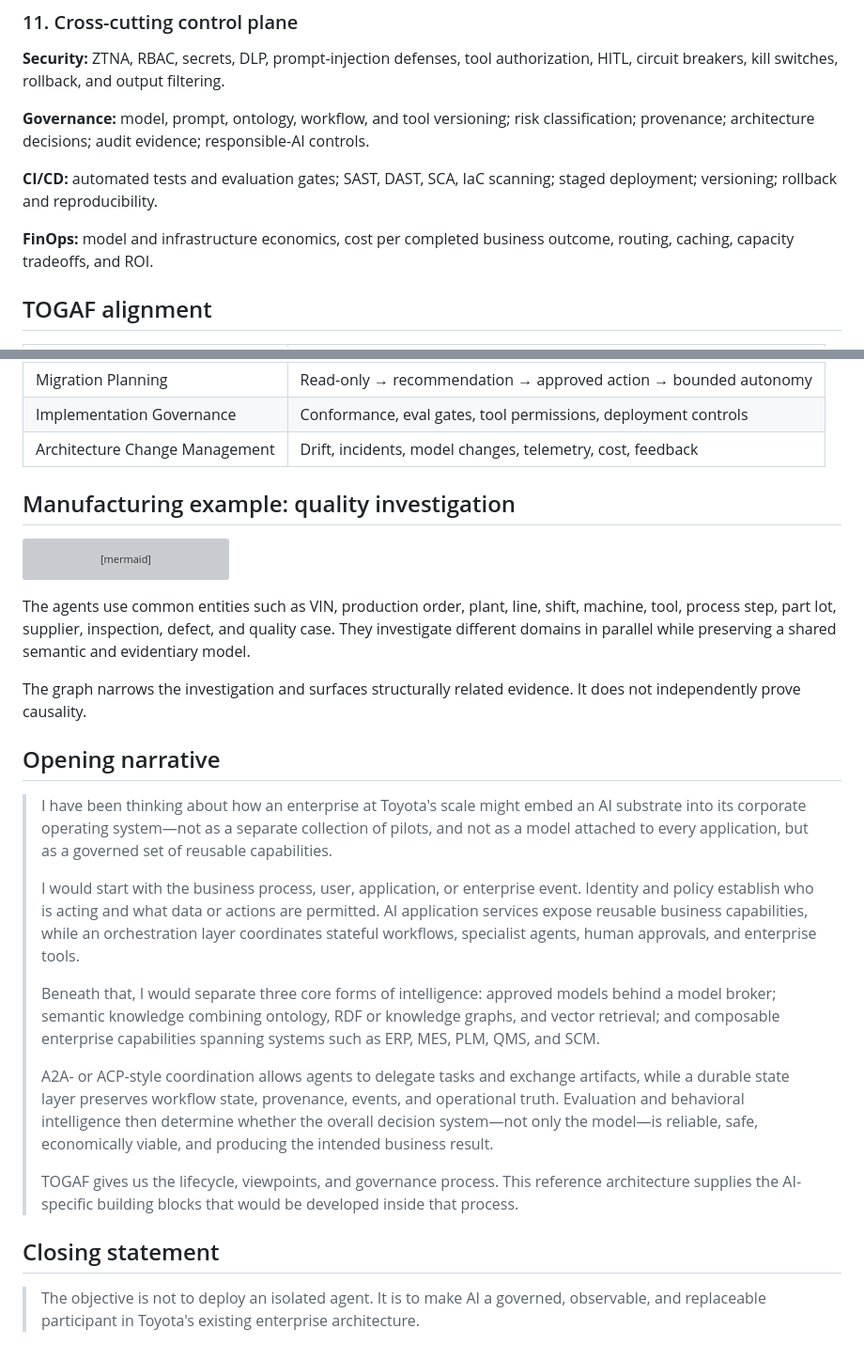
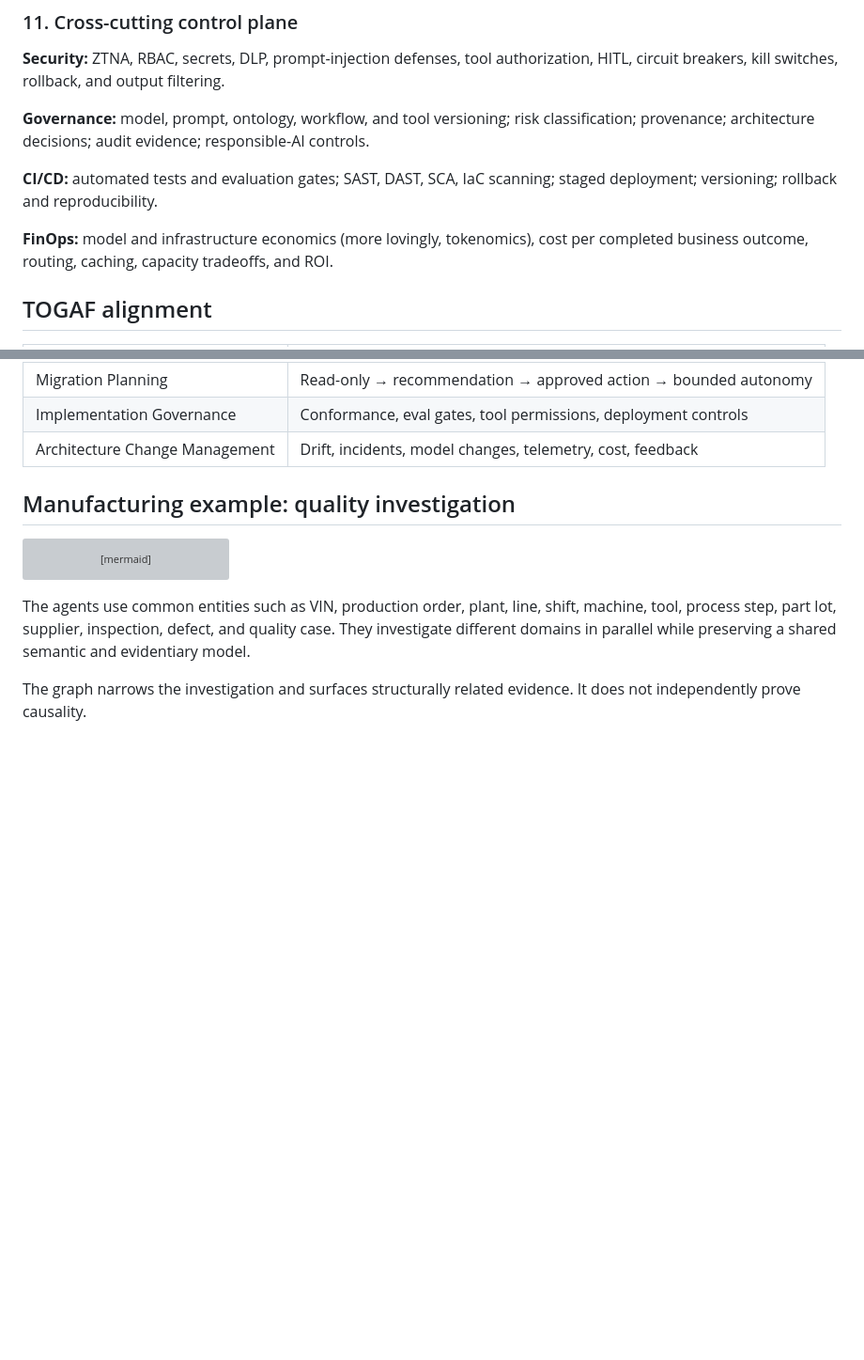
Before and after one commit to ja4h3ad/enterprise-ai-substrate, a Markdown page: README.md, 2 parts joined by grey strips. Shown at 94% size. Drawn GitHub-style; blank space fills up the shorter version; grey boxes are pictures that could not be loaded.

```diff
--- a/README.md
+++ b/README.md
@@ -184,7 +210,7 @@ Production traces feed replay, regression, anomaly detection, drift analysis, an
 
 **CI/CD:** automated tests and evaluation gates; SAST, DAST, SCA, IaC scanning; staged deployment; versioning; rollback and reproducibility.
 
-**FinOps:** model and infrastructure economics, cost per completed business outcome, routing, caching, capacity tradeoffs, and ROI.
+**FinOps:** model and infrastructure economics (more lovingly, tokenomics), cost per completed business outcome, routing, caching, capacity tradeoffs, and ROI.
 
 ## TOGAF alignment
 
@@ -225,19 +251,3 @@ flowchart LR
 The agents use common entities such as VIN, production order, plant, line, shift, machine, tool, process step, part lot, supplier, inspection, defect, and quality case. They investigate different domains in parallel while preserving a shared semantic and evidentiary model.
 
 The graph narrows the investigation and surfaces structurally related evidence. It does not independently prove causality.
-
-## Opening narrative
-
-> I have been thinking about how an enterprise at Toyota's scale might embed an AI substrate into its corporate operating system—not as a separate collection of pilots, and not as a model attached to every application, but as a governed set of reusable capabilities.
->
-> I would start with the business process, user, application, or enterprise event. Identity and policy establish who is acting and what data or actions are permitted. AI application services expose reusable business capabilities, while an orchestration layer coordinates stateful workflows, specialist agents, human approvals, and enterprise tools.
->
-> Beneath that, I would separate three core forms of intelligence: approved models behind a model broker; semantic knowledge combining ontology, RDF or knowledge graphs, and vector retrieval; and composable enterprise capabilities spanning systems such as ERP, MES, PLM, QMS, and SCM.
->
-> A2A- or ACP-style coordination allows agents to delegate tasks and exchange artifacts, while a durable state layer preserves workflow state, provenance, events, and operational truth. Evaluation and behavioral intelligence then determine whether the overall decision system—not only the model—is reliable, safe, economically viable, and producing the intended business result.
->
-> TOGAF gives us the lifecycle, viewpoints, and governance process. This reference architecture supplies the AI-specific building blocks that would be developed inside that process.
-
-## Closing statement
-
-> The objective is not to deploy an isolated agent. It is to make AI a governed, observable, and replaceable participant in Toyota's existing enterprise architecture.
```
Also changed, not shown: other parts of README.md (+32 -6 lines).
